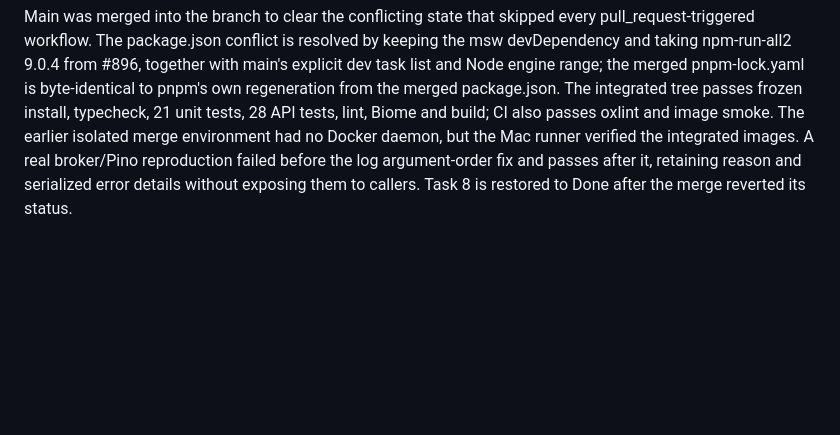
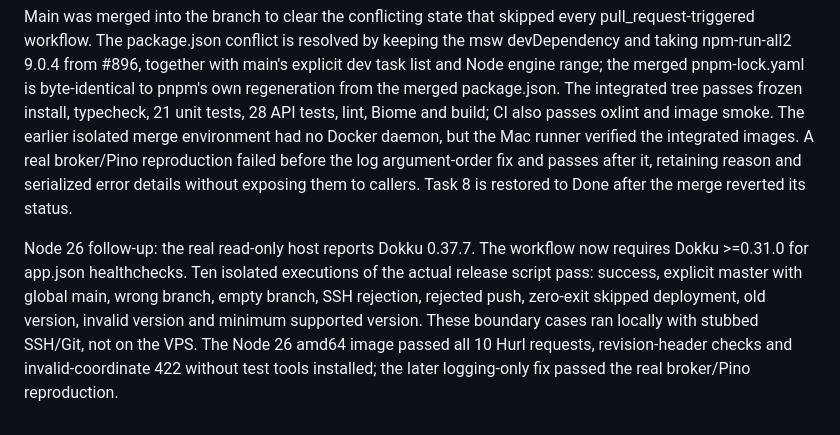
Before and after one commit to jellydn/moleculer-typescript-template, a Markdown page: backlog/tasks/task-9 - Replace-Fly-deployment-with-Dokku-production-release.md, the part around one of its changes. Rendered like a GitHub page; blank space fills up the shorter version.

Commit message:
docs: record Node 26 host-version and release boundary evidence
Amp-Thread-ID: https://ampcode.com/threads/T-01a1c598-2f37-7619-8ac9-aba277700e94
Co-authored-by: Amp <amp@ampcode.com>

```diff
--- a/backlog/tasks/task-9 - Replace-Fly-deployment-with-Dokku-production-release.md
+++ b/backlog/tasks/task-9 - Replace-Fly-deployment-with-Dokku-production-release.md
@@ -47,4 +47,6 @@ Owner-approved exact-ID cache cleanup completed after a fresh reference and in-u
 An earlier Node 22 amd64 image built successfully when the suites contained 19 unit tests and 26 API tests; frozen install, typecheck, lint, Biome, build and actionlint also passed then. That runtime passed revision-header and 10-request Hurl checks without test tools installed. Current test totals are recorded below. Node 26 is validated separately in PR #895. Weather responses now validate the complete upstream shape while preserving valid extra fields, and OpenAPI describes the full payload. Production remains on its old release; task stays In Progress until exact-head review gates and live deployment verification complete.
 
 Main was merged into the branch to clear the conflicting state that skipped every pull_request-triggered workflow. The package.json conflict is resolved by keeping the msw devDependency and taking npm-run-all2 9.0.4 from #896, together with main's explicit dev task list and Node engine range; the merged pnpm-lock.yaml is byte-identical to pnpm's own regeneration from the merged package.json. The integrated tree passes frozen install, typecheck, 21 unit tests, 28 API tests, lint, Biome and build; CI also passes oxlint and image smoke. The earlier isolated merge environment had no Docker daemon, but the Mac runner verified the integrated images. A real broker/Pino reproduction failed before the log argument-order fix and passes after it, retaining reason and serialized error details without exposing them to callers. Task 8 is restored to Done after the merge reverted its status.
+
+Node 26 follow-up: the real read-only host reports Dokku 0.37.7. The workflow now requires Dokku >=0.31.0 for app.json healthchecks. Ten isolated executions of the actual release script pass: success, explicit master with global main, wrong branch, empty branch, SSH rejection, rejected push, zero-exit skipped deployment, old version, invalid version and minimum supported version. These boundary cases ran locally with stubbed SSH/Git, not on the VPS. The Node 26 amd64 image passed all 10 Hurl requests, revision-header checks and invalid-coordinate 422 without test tools installed; the later logging-only fix passed the real broker/Pino reproduction.
 <!-- SECTION:NOTES:END -->
```
Also changed, not shown: other parts of backlog/tasks/task-9 - Replace-Fly-deployment-with-Dokku-production-release.md (+1 -1 lines).
